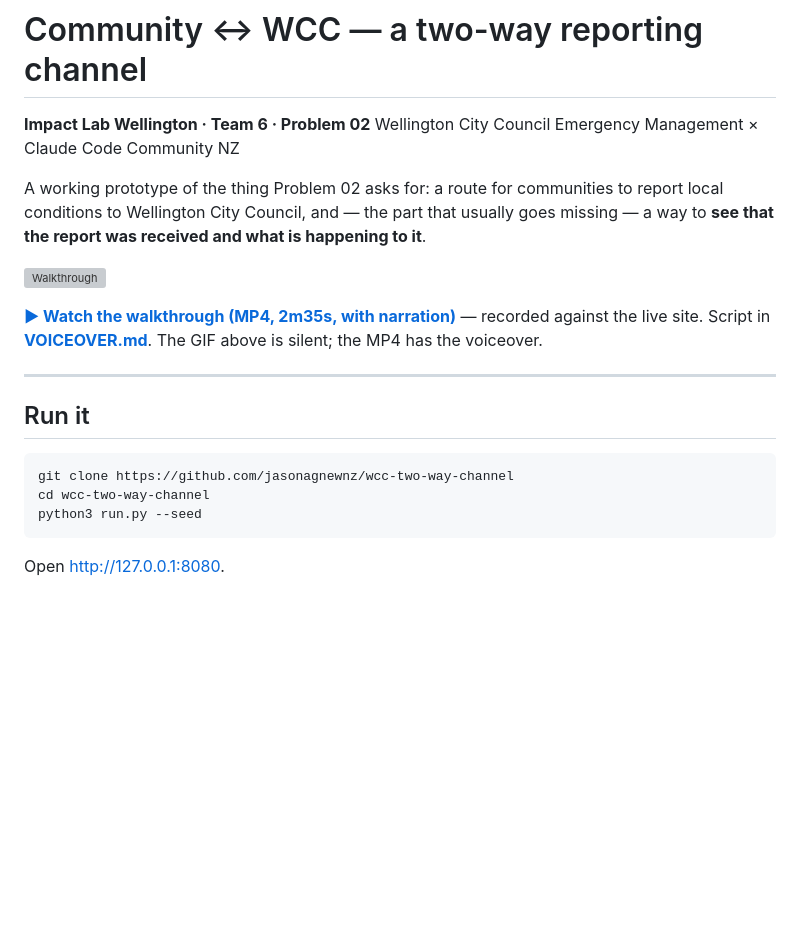
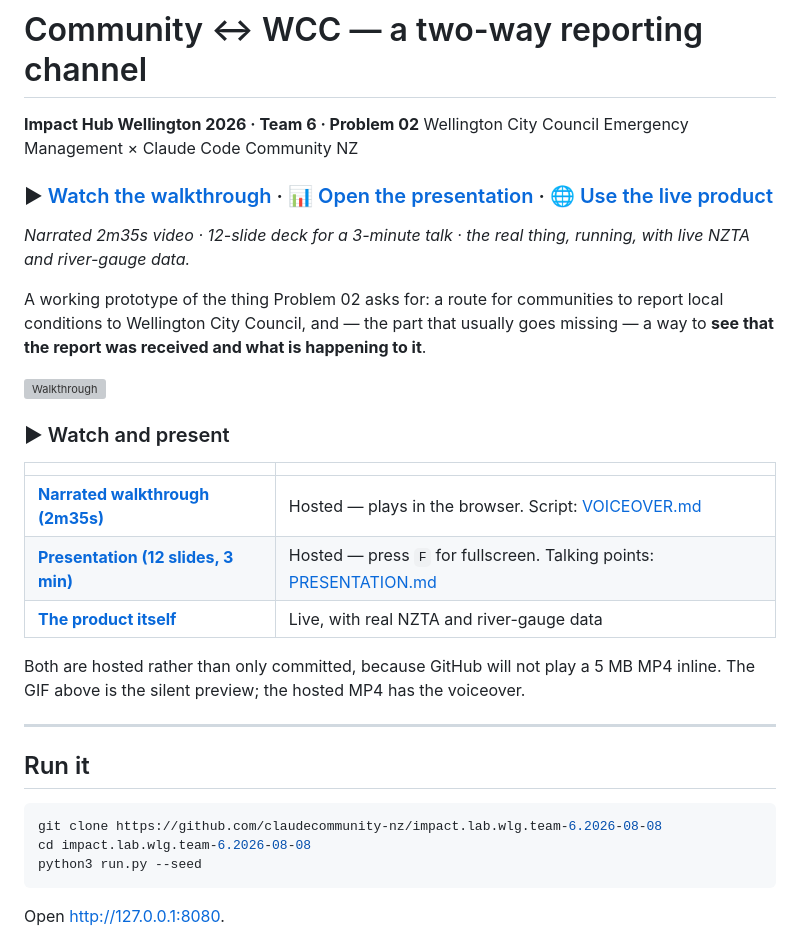
Before and after one commit to claudecommunity-nz/impact.lab.wlg.team-6.2026-08-08, a Markdown page: README.md, the part around the change. GitHub-like rendering; blank space fills up the shorter version; grey boxes are pictures that could not be loaded.

````diff
--- a/README.md
+++ b/README.md
@@ -1,7 +1,12 @@
 # Community &harr; WCC — a two-way reporting channel
 
-**Impact Lab Wellington · Team 6 · Problem 02**
+**Impact Hub Wellington 2026 · Team 6 · Problem 02**
 Wellington City Council Emergency Management × Claude Code Community NZ
+
+### ▶ [Watch the walkthrough](https://impact-lab.bitn.cloud/walkthrough.mp4) · 📊 [Open the presentation](https://impact-lab.bitn.cloud/presentation.html) · 🌐 [Use the live product](https://impact-lab.bitn.cloud)
+
+*Narrated 2m35s video · 12-slide deck for a 3-minute talk · the real thing,
+running, with live NZTA and river-gauge data.*
 
 A working prototype of the thing Problem 02 asks for: a route for communities
 to report local conditions to Wellington City Council, and — the part that
@@ -10,17 +15,25 @@ happening to it**.
 
 ![Walkthrough](walkthrough.gif)
 
-**[▶ Watch the walkthrough (MP4, 2m35s, with narration)](walkthrough.mp4)**
-— recorded against the live site. Script in **[VOICEOVER.md](VOICEOVER.md)**.
-The GIF above is silent; the MP4 has the voiceover.
+### ▶ Watch and present
+
+| | |
+|---|---|
+| **[Narrated walkthrough (2m35s)](https://impact-lab.bitn.cloud/walkthrough.mp4)** | Hosted — plays in the browser. Script: [VOICEOVER.md](VOICEOVER.md) |
+| **[Presentation (12 slides, 3 min)](https://impact-lab.bitn.cloud/presentation.html)** | Hosted — press `F` for fullscreen. Talking points: [PRESENTATION.md](PRESENTATION.md) |
+| **[The product itself](https://impact-lab.bitn.cloud)** | Live, with real NZTA and river-gauge data |
+
+Both are hosted rather than only committed, because GitHub will not play a
+5 MB MP4 inline. The GIF above is the silent preview; the hosted MP4 has the
+voiceover.
 
 ---
 
 ## Run it
 
 ```bash
-git clone https://github.com/jasonagnewnz/wcc-two-way-channel
-cd wcc-two-way-channel
+git clone https://github.com/claudecommunity-nz/impact.lab.wlg.team-6.2026-08-08
+cd impact.lab.wlg.team-6.2026-08-08
 python3 run.py --seed
 ```
 
````
Also changed, not shown: CLAUDE.md (+85 -81 lines).
